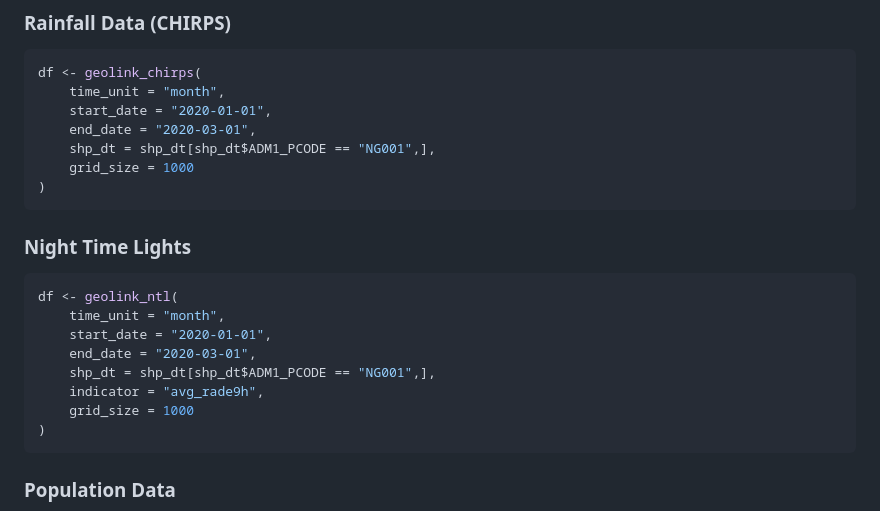
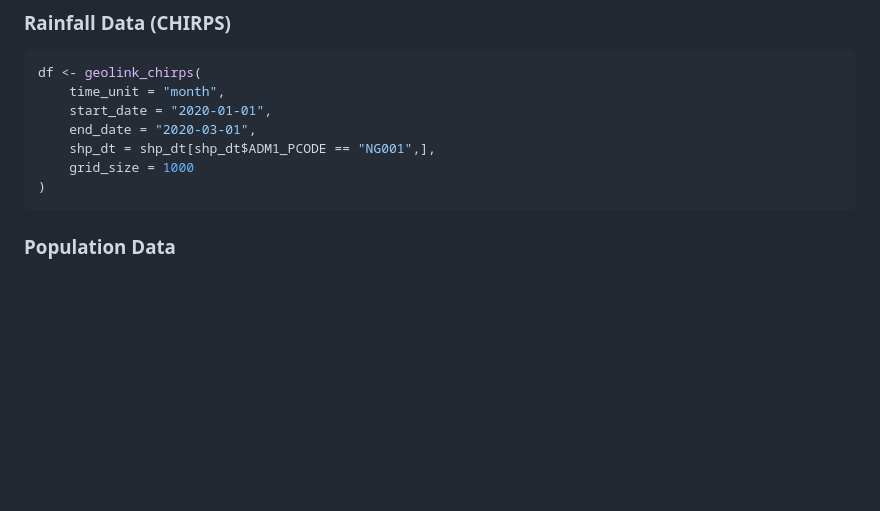
Before and after one commit to SSA-Statistical-Team-Projects/GeoLink, a Markdown page: README.md, the part around one of its changes. Drawn GitHub-style; blank space fills up the shorter version.

````diff
--- a/README.md
+++ b/README.md
@@ -232,19 +195,6 @@ df <- geolink_chirps(
     start_date = "2020-01-01",
     end_date = "2020-03-01",
     shp_dt = shp_dt[shp_dt$ADM1_PCODE == "NG001",],
-    grid_size = 1000
-)
-```
-
-### Night Time Lights
-
-``` r
-df <- geolink_ntl(
-    time_unit = "month",
-    start_date = "2020-01-01",
-    end_date = "2020-03-01",
-    shp_dt = shp_dt[shp_dt$ADM1_PCODE == "NG001",],
-    indicator = "avg_rade9h",
     grid_size = 1000
 )
 ```
````
Also changed, not shown: other parts of README.md (+2 -39 lines).
